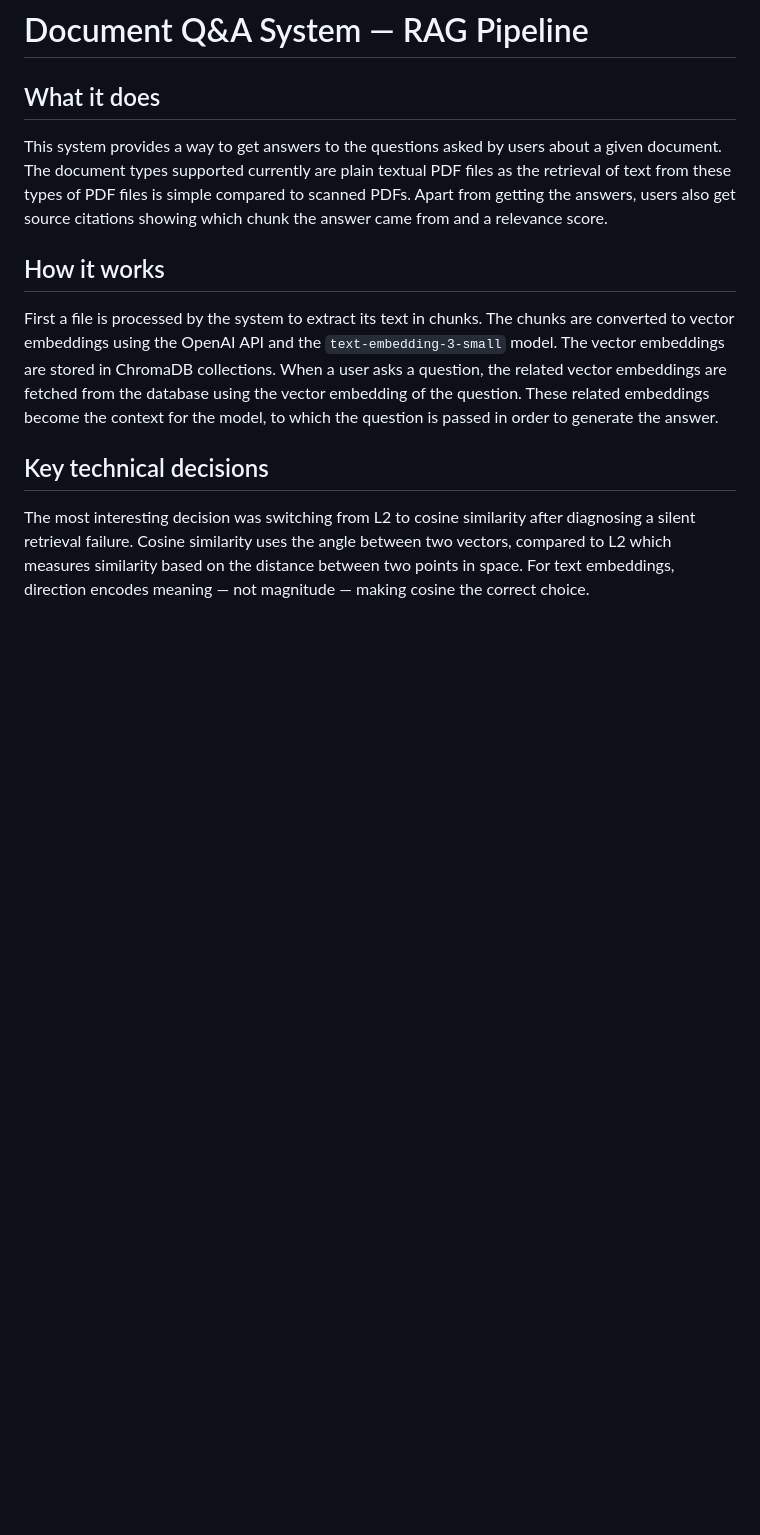
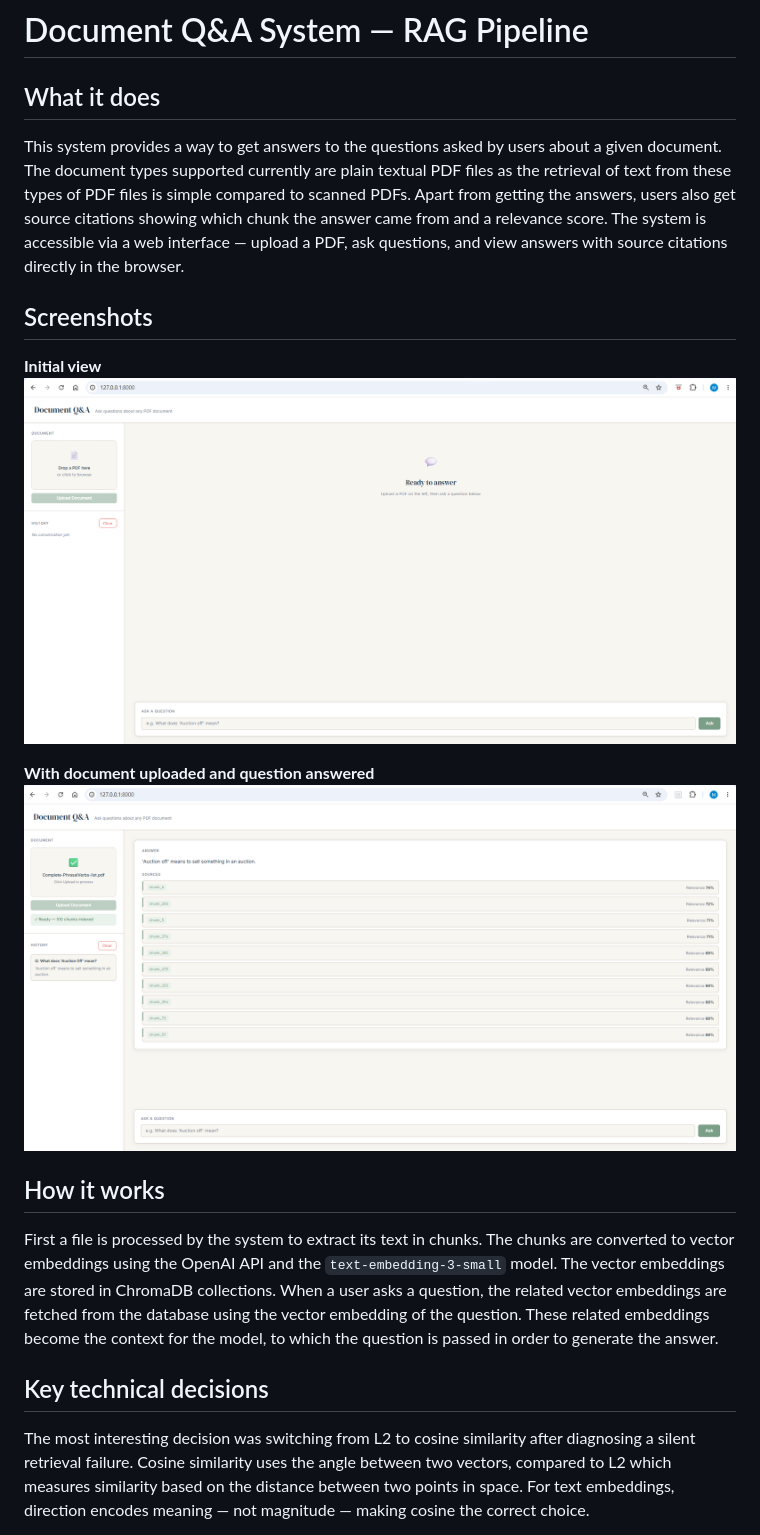
Before and after one commit to muzamiltahir/document-qa-system, a Markdown page: README.md, the part around one of its changes. Drawn GitHub-style; pictures changed too: screenshot-demo.png (added), screenshot-empty.png (added); blank space fills up the shorter version.

Commit message:
Add FastAPI web interface and frontend

```diff
--- a/README.md
+++ b/README.md
@@ -3,6 +3,15 @@
 ## What it does
 This system provides a way to get answers to the questions asked by users about a given document. The document types supported currently are plain textual PDF files as the retrieval of text from these types of PDF files is simple compared to scanned PDFs.
 Apart from getting the answers, users also get source citations showing which chunk the answer came from and a relevance score.
+The system is accessible via a web interface — upload a PDF, ask questions, and view answers with source citations directly in the browser.
+
+## Screenshots
+
+**Initial view**
+![Initial UI](screenshot-empty.png)
+
+**With document uploaded and question answered**
+![Demo UI](screenshot-demo.png)
 
 ## How it works
 First a file is processed by the system to extract its text in chunks. The chunks are converted to vector embeddings using the OpenAI API and the `text-embedding-3-small` model. The vector embeddings are stored in ChromaDB collections. When a user asks a question, the related vector embeddings are fetched from the database using the vector embedding of the question. These related embeddings become the context for the model, to which the question is passed in order to generate the answer.
```
Also changed, not shown: other parts of README.md (+6 -10 lines), 5 other files.
